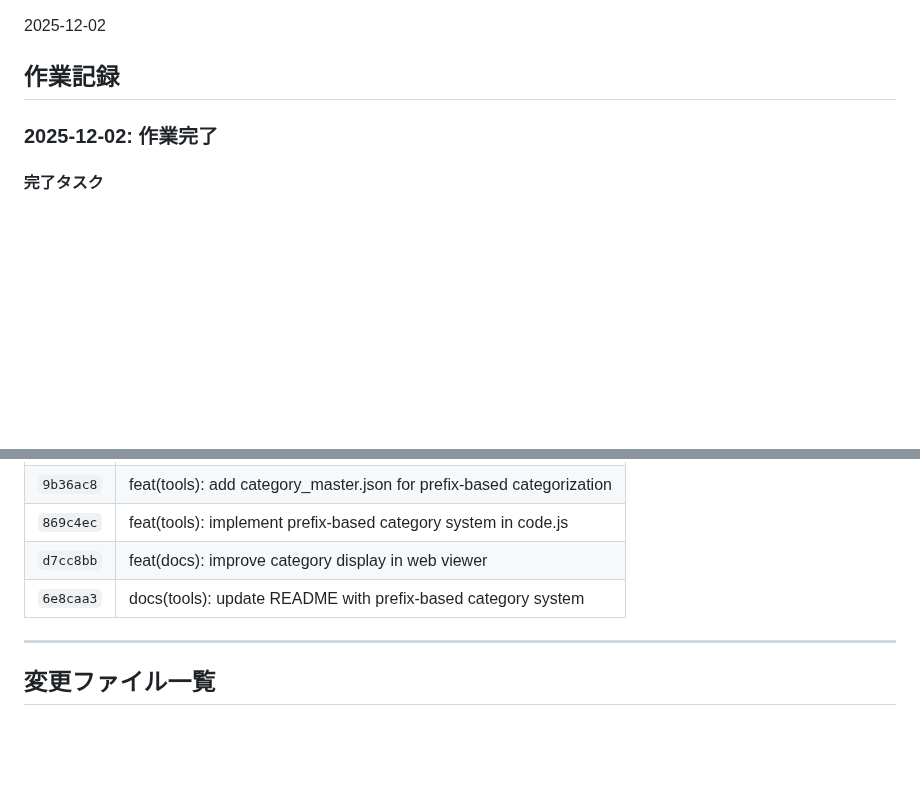
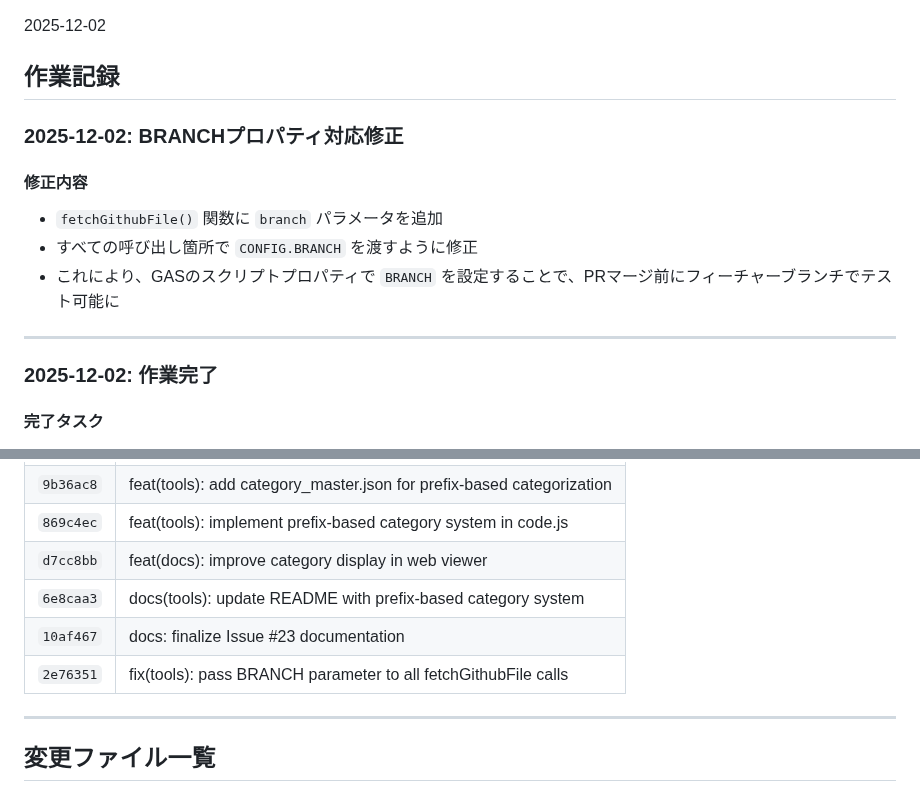
Before and after one commit to Yumeno/kamuicode-config-manager, a Markdown page: docs/development/issue23_progress.md, 2 parts joined by grey strips. GitHub-like rendering; blank space fills up the shorter version.

Commit message:
docs: update progress with BRANCH parameter fix

```diff
--- a/docs/development/issue23_progress.md
+++ b/docs/development/issue23_progress.md
@@ -4,6 +4,16 @@
 2025-12-02
 
 ## 作業記録
+
+### 2025-12-02: BRANCHプロパティ対応修正
+
+#### 修正内容
+
+- `fetchGithubFile()` 関数に `branch` パラメータを追加
+- すべての呼び出し箇所で `CONFIG.BRANCH` を渡すように修正
+- これにより、GASのスクリプトプロパティで `BRANCH` を設定することで、PRマージ前にフィーチャーブランチでテスト可能に
+
+---
 
 ### 2025-12-02: 作業完了
 
@@ -53,6 +63,8 @@
 | `869c4ec` | feat(tools): implement prefix-based category system in code.js |
 | `d7cc8bb` | feat(docs): improve category display in web viewer |
 | `6e8caa3` | docs(tools): update README with prefix-based category system |
+| `10af467` | docs: finalize Issue #23 documentation |
+| `2e76351` | fix(tools): pass BRANCH parameter to all fetchGithubFile calls |
 
 ---
 
```
